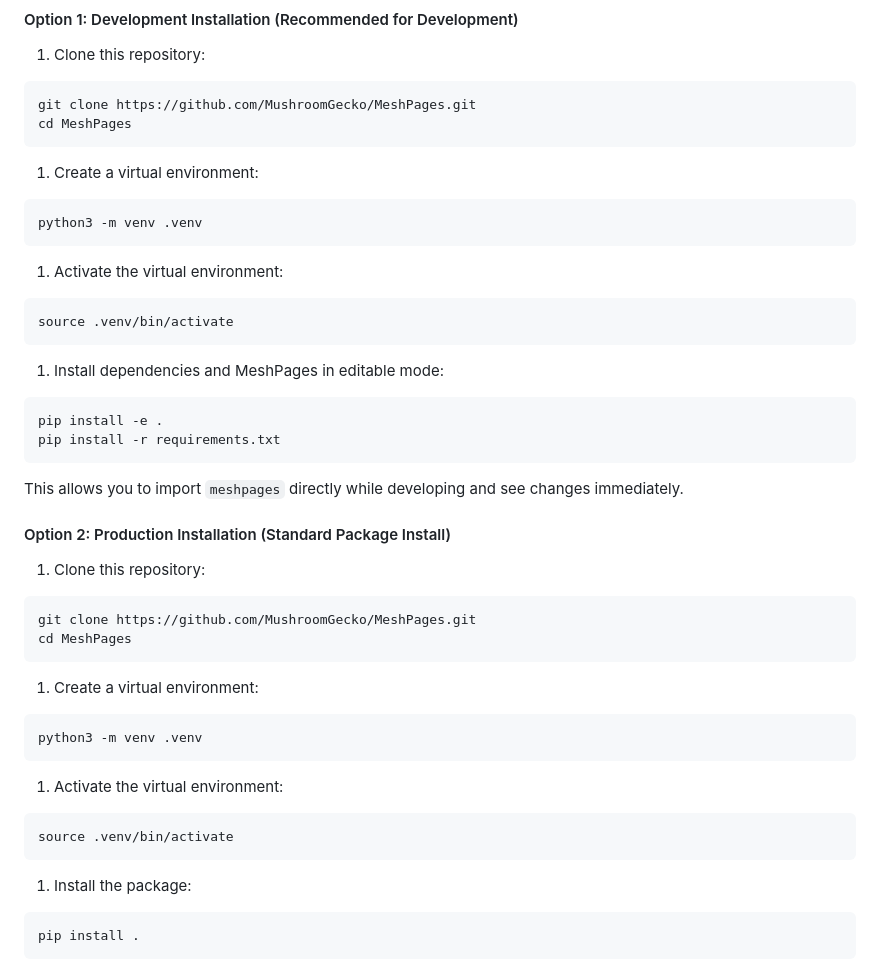
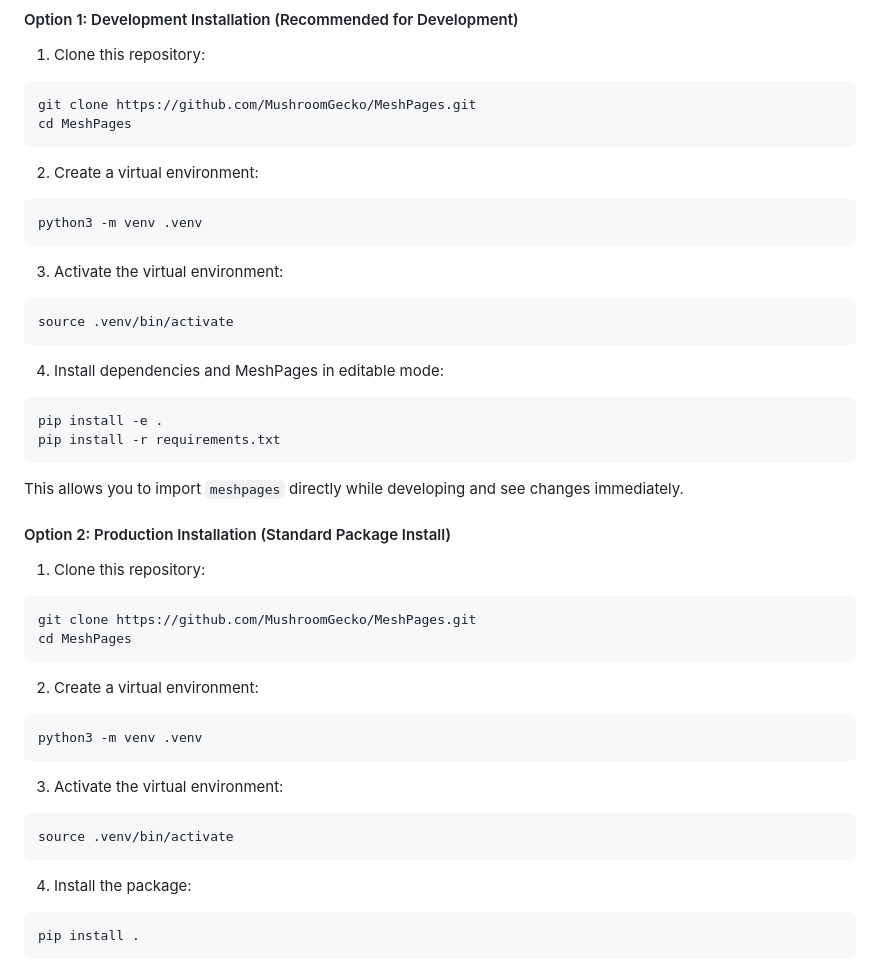
Before and after one commit to MushroomGecko/MeshPages, a Markdown page: README.md, the part around the change. Drawn GitHub-style.

````diff
--- a/README.md
+++ b/README.md
@@ -42,19 +42,19 @@ git clone https://github.com/MushroomGecko/MeshPages.git
 cd MeshPages
 ```
 
-1. Create a virtual environment:
+2. Create a virtual environment:
 
 ```bash
 python3 -m venv .venv
 ```
 
-1. Activate the virtual environment:
+3. Activate the virtual environment:
 
 ```bash
 source .venv/bin/activate
 ```
 
-1. Install dependencies and MeshPages in editable mode:
+4. Install dependencies and MeshPages in editable mode:
 
 ```bash
 pip install -e .
@@ -72,19 +72,19 @@ git clone https://github.com/MushroomGecko/MeshPages.git
 cd MeshPages
 ```
 
-1. Create a virtual environment:
+2. Create a virtual environment:
 
 ```bash
 python3 -m venv .venv
 ```
 
-1. Activate the virtual environment:
+3. Activate the virtual environment:
 
 ```bash
 source .venv/bin/activate
 ```
 
-1. Install the package:
+4. Install the package:
 
 ```bash
 pip install .
````
